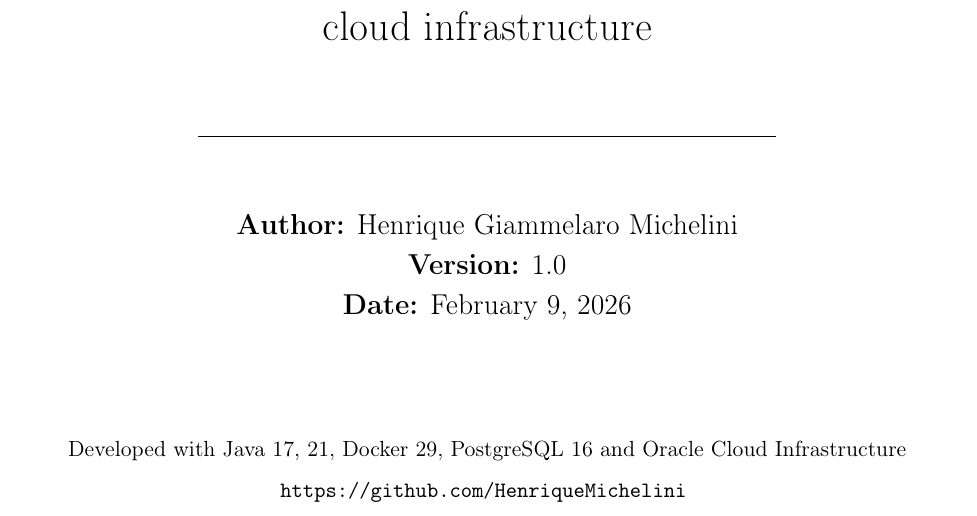
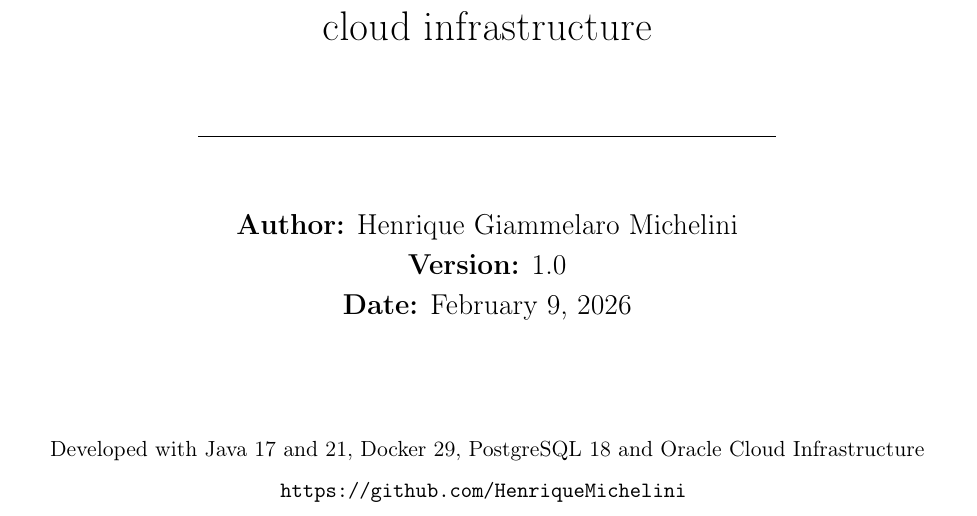
Before and after one commit to HenriqueMichelini/craftalism, a LaTeX document (documentation/main.tex, which reads documentation/cover.tex): part of page 1 of 3, cut so that both start at the same text. Compiled offline with pdfLaTeX.

Commit message:
fix: postgresql version

```diff
--- a/documentation/cover.tex
+++ b/documentation/cover.tex
@@ -11,7 +11,7 @@
 	{\large\textbf{Version:} 1.0}\\[0.2cm]
 	{\large\textbf{Date:} \today}\\[2cm]
 
-	{\small Developed with Java 17, 21, Docker 29, PostgreSQL 16 and Oracle Cloud Infrastructure}\\[0.2cm]
+	{\small Developed with Java 17 and 21, Docker 29, PostgreSQL 18 and Oracle Cloud Infrastructure}\\[0.2cm]
 	{\small \texttt{https://github.com/HenriqueMichelini}}
 	\vspace*{\fill}
 \end{titlepage}
```
